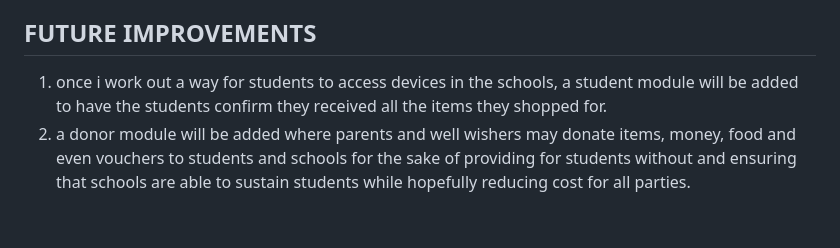
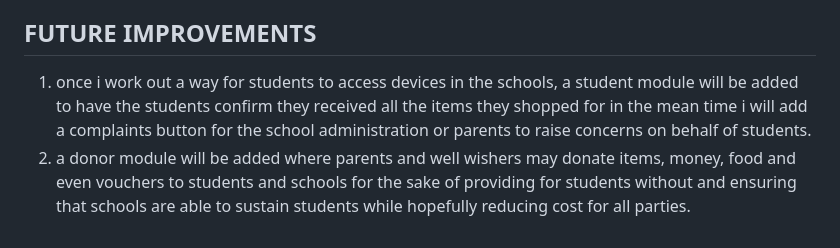
Before and after one commit to Kemuntofaith/Senior-Project, a Markdown page: README.md, the part around the change. Drawn GitHub-style.

Commit message:
addition

```diff
--- a/README.md
+++ b/README.md
@@ -119,5 +119,5 @@ notifications.
 4. Time constraints did not allow for the completion of all modules to work as expected.
 
 ## **FUTURE IMPROVEMENTS**
-1. once i work out a way for students to access devices in the schools, a student module will be added to have the students confirm they received all the items they shopped for.
+1. once i work out a way for students to access devices in the schools, a student module will be added to have the students confirm they received all the items they shopped for in the mean time i will add a complaints button for the school administration or parents to raise concerns on behalf of students.
 2. a donor module will be added where parents and well wishers may donate items, money, food and even vouchers to students and schools for the sake of providing for students without and ensuring that schools are able to sustain students while hopefully reducing cost for all parties.
```
